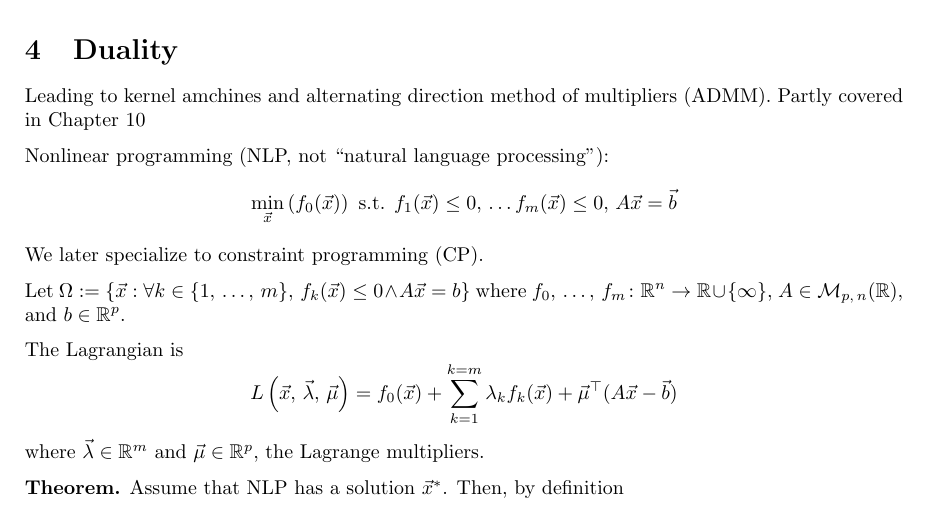
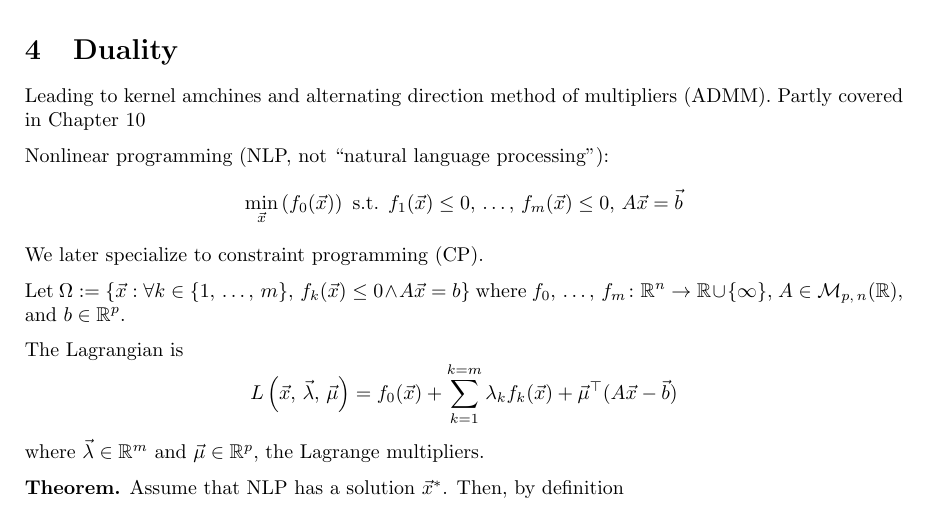
Before and after one commit to LucasNH/CS-794_Optimization_for_Data_Science_Lectures, a LaTeX document (lecture_18/lecture_18.tex): part of page 4 of 5, cut so that both start at the same text. Compiled offline with pdfLaTeX.

Commit message:
fixed another typo in lec 18

```diff
--- a/lecture_18/lecture_18.tex
+++ b/lecture_18/lecture_18.tex
@@ -205,7 +205,7 @@ Leading to kernel amchines and alternating direction method of multipliers (ADMM
 
 Nonlinear programming (NLP, not ``natural language processing''):
 \[
-    \min_{\x}\rl{f_0(\x)} \text{ s.t. } f_1(\x) \leq 0,\, \ldots f_m(\x) \leq 0,\, A\x = \vec{b}
+    \min_{\x}\rl{f_0(\x)} \text{ s.t. } f_1(\x) \leq 0,\, \ldots,\, f_m(\x) \leq 0,\, A\x = \vec{b}
 \]
 We later specialize to constraint programming (CP).
 
```
